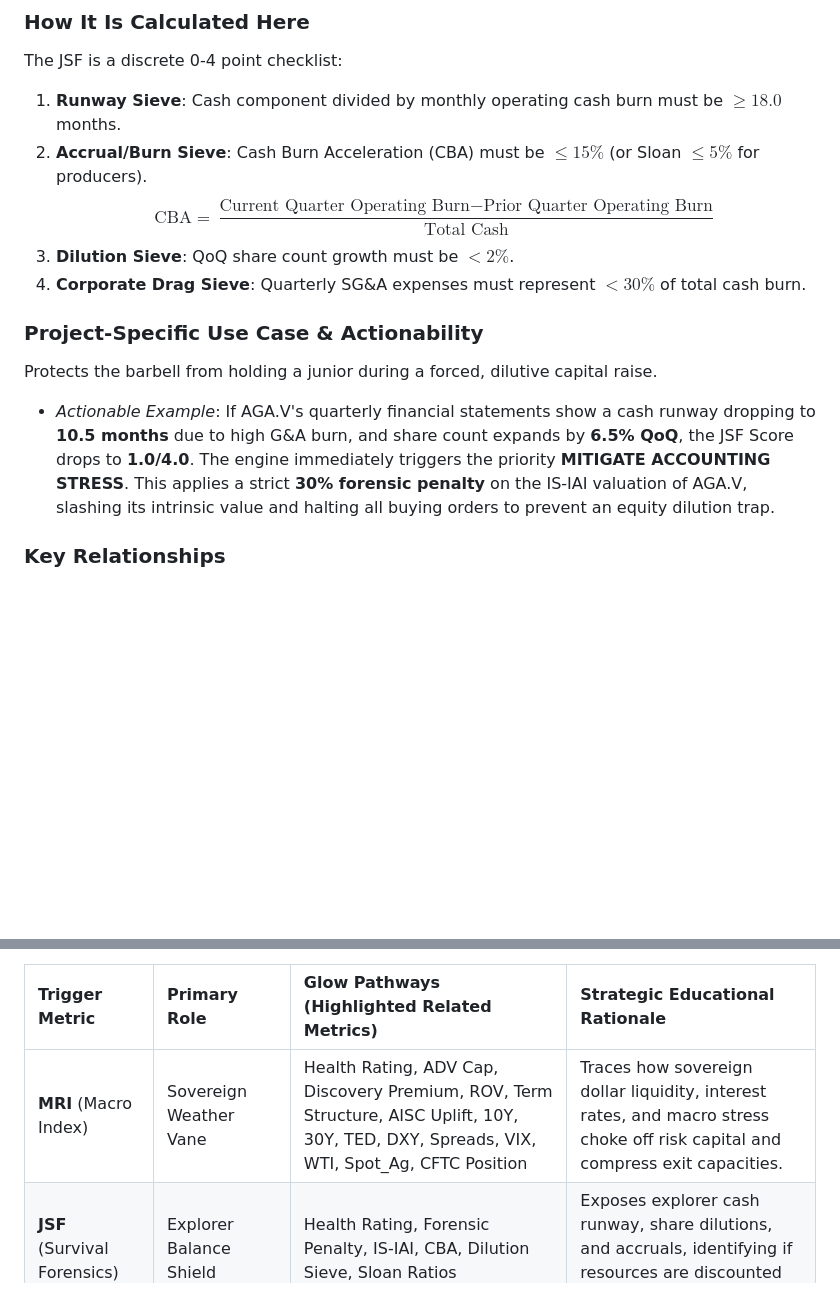
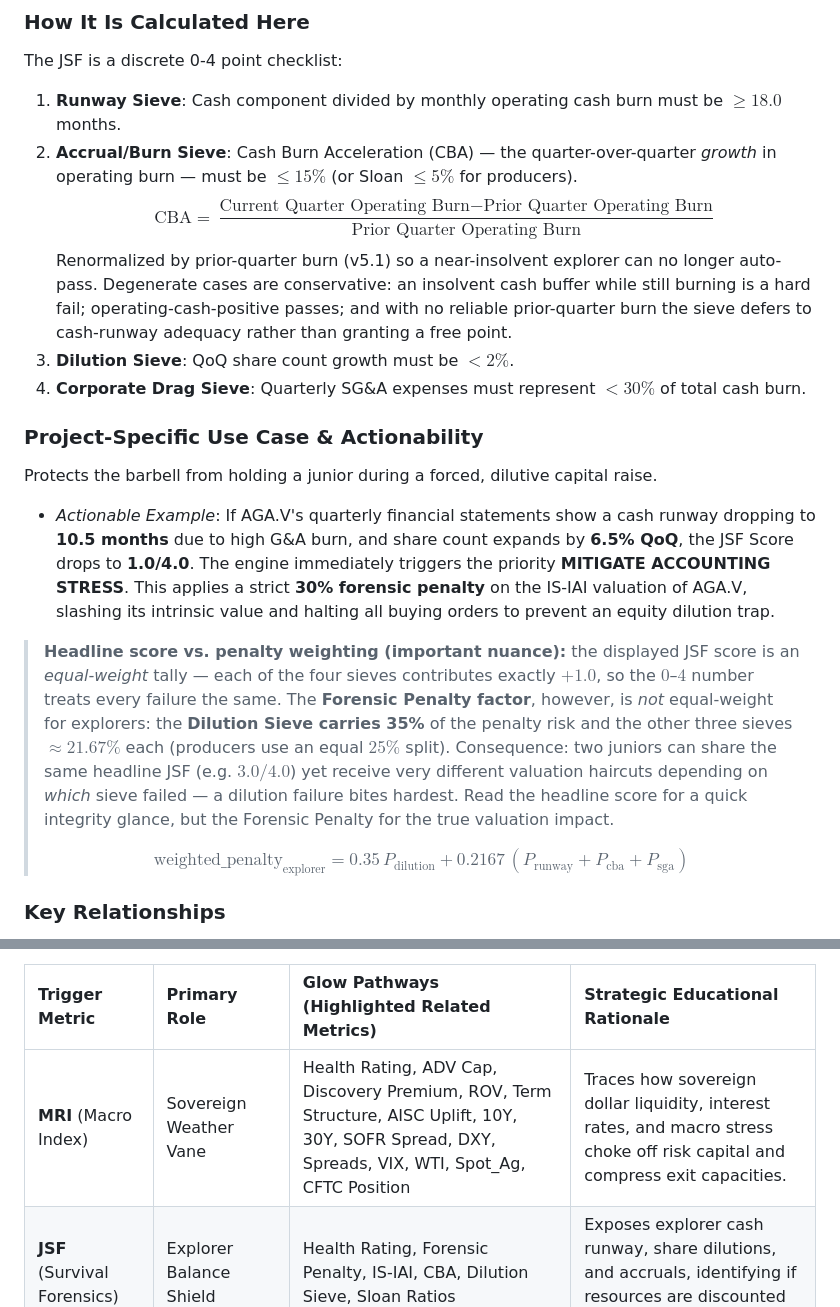
Before and after one commit to jm2185/Resource-Portfolio-Terminal, a Markdown page: METRIC_COMPASS.md, 2 parts joined by grey strips. Rendered like a GitHub page; blank space fills up the shorter version.

```diff
--- a/METRIC_COMPASS.md
+++ b/METRIC_COMPASS.md
@@ -41,14 +41,19 @@ Pre-revenue exploration juniors like **AGA.V** do not generate income; they are
 ### How It Is Calculated Here
 The JSF is a discrete 0-4 point checklist:
 1. **Runway Sieve**: Cash component divided by monthly operating cash burn must be $\ge 18.0$ months.
-2. **Accrual/Burn Sieve**: Cash Burn Acceleration (CBA) must be $\le 15\%$ (or Sloan $\le 5\%$ for producers).
-   $$\text{CBA} = \frac{\text{Current Quarter Operating Burn} - \text{Prior Quarter Operating Burn}}{\text{Total Cash}}$$
+2. **Accrual/Burn Sieve**: Cash Burn Acceleration (CBA) — the quarter-over-quarter *growth* in operating burn — must be $\le 15\%$ (or Sloan $\le 5\%$ for producers).
+   $$\text{CBA} = \frac{\text{Current Quarter Operating Burn} - \text{Prior Quarter Operating Burn}}{\text{Prior Quarter Operating Burn}}$$
+   Renormalized by prior-quarter burn (v5.1) so a near-insolvent explorer can no longer auto-pass. Degenerate cases are conservative: an insolvent cash buffer while still burning is a hard fail; operating-cash-positive passes; and with no reliable prior-quarter burn the sieve defers to cash-runway adequacy rather than granting a free point.
 3. **Dilution Sieve**: QoQ share count growth must be $< 2\%$.
 4. **Corporate Drag Sieve**: Quarterly SG&A expenses must represent $< 30\%$ of total cash burn.
 
 ### Project-Specific Use Case & Actionability
 Protects the barbell from holding a junior during a forced, dilutive capital raise.
 - *Actionable Example*: If AGA.V's quarterly financial statements show a cash runway dropping to **10.5 months** due to high G&A burn, and share count expands by **6.5% QoQ**, the JSF Score drops to **1.0/4.0**. The engine immediately triggers the priority **MITIGATE ACCOUNTING STRESS**. This applies a strict **30% forensic penalty** on the IS-IAI valuation of AGA.V, slashing its intrinsic value and halting all buying orders to prevent an equity dilution trap.
+
+> **Headline score vs. penalty weighting (important nuance):** the displayed JSF score is an *equal-weight* tally — each of the four sieves contributes exactly $+1.0$, so the $0$–$4$ number treats every failure the same. The **Forensic Penalty factor**, however, is *not* equal-weight for explorers: the **Dilution Sieve carries 35%** of the penalty risk and the other three sieves $\approx 21.67\%$ each (producers use an equal $25\%$ split). Consequence: two juniors can share the same headline JSF (e.g. $3.0/4.0$) yet receive very different valuation haircuts depending on *which* sieve failed — a dilution failure bites hardest. Read the headline score for a quick integrity glance, but the Forensic Penalty for the true valuation impact.
+>
+> $$\text{weighted\_penalty}_{\text{explorer}} = 0.35\,P_{\text{dilution}} + 0.2167\,(P_{\text{runway}} + P_{\text{cba}} + P_{\text{sga}})$$
 
 ### Key Relationships
 1. **Modulates the Forensic Penalty factor**: Scales the IS-IAI value down linearly as the score decays:
@@ -293,7 +298,7 @@ The CommodityEx Monitor v5.1 cockpit features an interactive, click-to-highlight
 
 | Trigger Metric | Primary Role | Glow Pathways (Highlighted Related Metrics) | Strategic Educational Rationale |
 | :--- | :--- | :--- | :--- |
-| **MRI** (Macro Index) | Sovereign Weather Vane | Health Rating, ADV Cap, Discovery Premium, ROV, Term Structure, AISC Uplift, 10Y, 30Y, TED, DXY, Spreads, VIX, WTI, Spot_Ag, CFTC Position | Traces how sovereign dollar liquidity, interest rates, and macro stress choke off risk capital and compress exit capacities. |
+| **MRI** (Macro Index) | Sovereign Weather Vane | Health Rating, ADV Cap, Discovery Premium, ROV, Term Structure, AISC Uplift, 10Y, 30Y, SOFR Spread, DXY, Spreads, VIX, WTI, Spot_Ag, CFTC Position | Traces how sovereign dollar liquidity, interest rates, and macro stress choke off risk capital and compress exit capacities. |
 | **JSF** (Survival Forensics) | Explorer Balance Shield | Health Rating, Forensic Penalty, IS-IAI, CBA, Dilution Sieve, Sloan Ratios | Exposes explorer cash runway, share dilutions, and accruals, identifying if resources are discounted by dilution risks. |
 | **REP Floor** | Liquidation Support | AGA.V Intrinsic | Highlights the bare-minimum asset replacement cost floor underlying the spear's valuation. |
 | **IS-IAI** | Resource Multiple | JSF, Peer EV/oz, Discovery Premium, AGA.V Intrinsic | Links explorer resource ounces in the ground to market peer multiples, exploration premiums, and JSF discounts. |
```
Also changed, not shown: ENGINE_DESIGN.md (+7 -3 lines).
